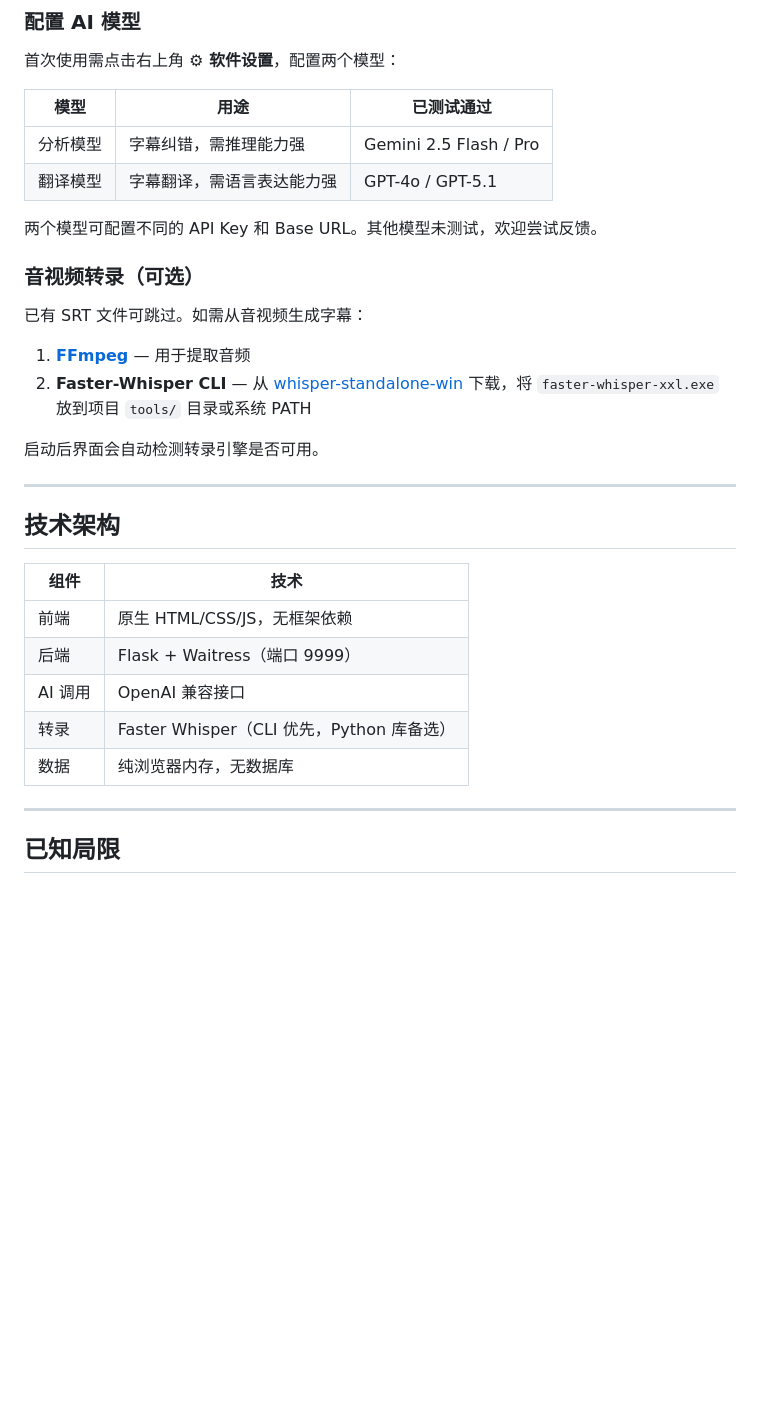
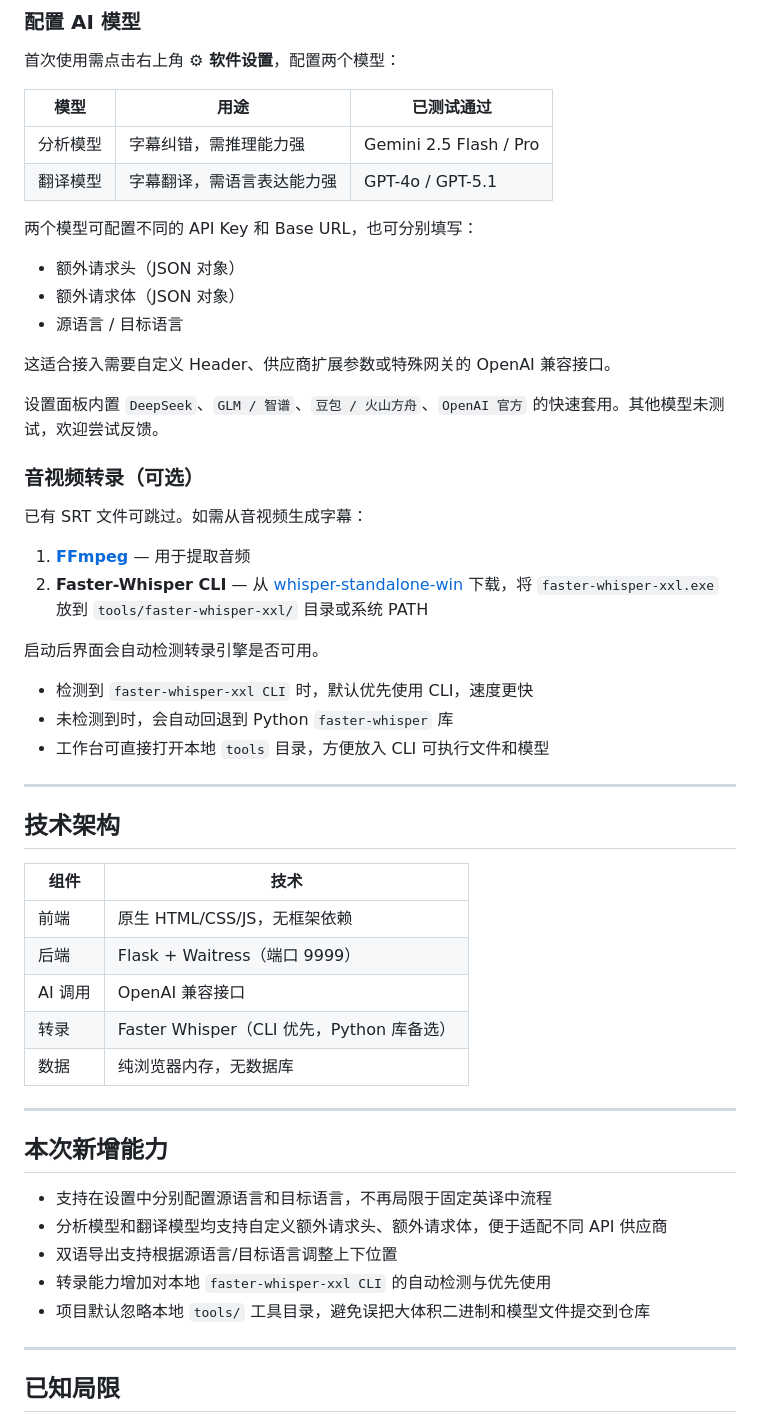
Before and after one commit to Ice-wilderness/YiMu-Subtitle-Translator, a Markdown page: README.md, the part around the change. Rendered like a GitHub page; blank space fills up the shorter version.

Commit message:
更新 README 说明多语言与转录配置

```diff
--- a/README.md
+++ b/README.md
@@ -187,16 +187,28 @@ python app.py
 | 分析模型 | 字幕纠错，需推理能力强 | Gemini 2.5 Flash / Pro |
 | 翻译模型 | 字幕翻译，需语言表达能力强 | GPT-4o / GPT-5.1 |
 
-两个模型可配置不同的 API Key 和 Base URL。其他模型未测试，欢迎尝试反馈。
+两个模型可配置不同的 API Key 和 Base URL，也可分别填写：
+
+- 额外请求头（JSON 对象）
+- 额外请求体（JSON 对象）
+- 源语言 / 目标语言
+
+这适合接入需要自定义 Header、供应商扩展参数或特殊网关的 OpenAI 兼容接口。
+
+设置面板内置 `DeepSeek`、`GLM / 智谱`、`豆包 / 火山方舟`、`OpenAI 官方` 的快速套用。其他模型未测试，欢迎尝试反馈。
 
 ### 音视频转录（可选）
 
 已有 SRT 文件可跳过。如需从音视频生成字幕：
 
 1. **[FFmpeg](https://ffmpeg.org/download.html)** — 用于提取音频
-2. **Faster-Whisper CLI** — 从 [whisper-standalone-win](https://github.com/Purfview/whisper-standalone-win/releases) 下载，将 `faster-whisper-xxl.exe` 放到项目 `tools/` 目录或系统 PATH
+2. **Faster-Whisper CLI** — 从 [whisper-standalone-win](https://github.com/Purfview/whisper-standalone-win/releases) 下载，将 `faster-whisper-xxl.exe` 放到 `tools/faster-whisper-xxl/` 目录或系统 PATH
 
 启动后界面会自动检测转录引擎是否可用。
+
+- 检测到 `faster-whisper-xxl CLI` 时，默认优先使用 CLI，速度更快
+- 未检测到时，会自动回退到 Python `faster-whisper` 库
+- 工作台可直接打开本地 `tools` 目录，方便放入 CLI 可执行文件和模型
 
 ---
 
@@ -209,6 +221,16 @@ python app.py
 | AI 调用 | OpenAI 兼容接口 |
 | 转录 | Faster Whisper（CLI 优先，Python 库备选） |
 | 数据 | 纯浏览器内存，无数据库 |
+
+---
+
+## 本次新增能力
+
+- 支持在设置中分别配置源语言和目标语言，不再局限于固定英译中流程
+- 分析模型和翻译模型均支持自定义额外请求头、额外请求体，便于适配不同 API 供应商
+- 双语导出支持根据源语言/目标语言调整上下位置
+- 转录能力增加对本地 `faster-whisper-xxl CLI` 的自动检测与优先使用
+- 项目默认忽略本地 `tools/` 工具目录，避免误把大体积二进制和模型文件提交到仓库
 
 ---
 
```
